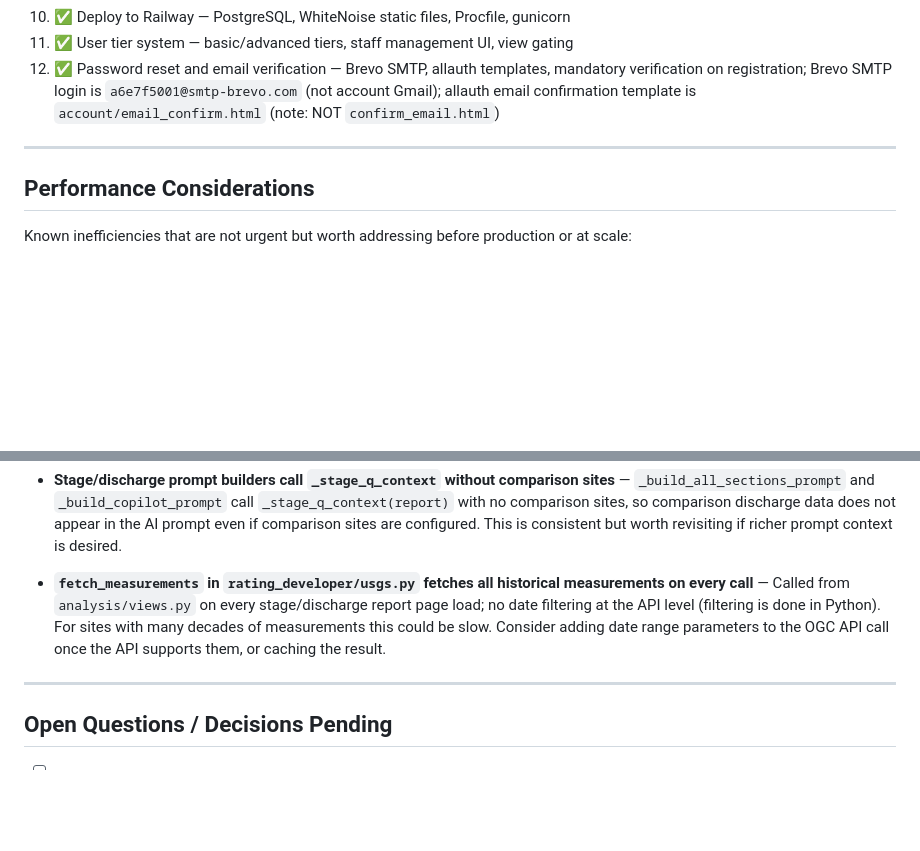
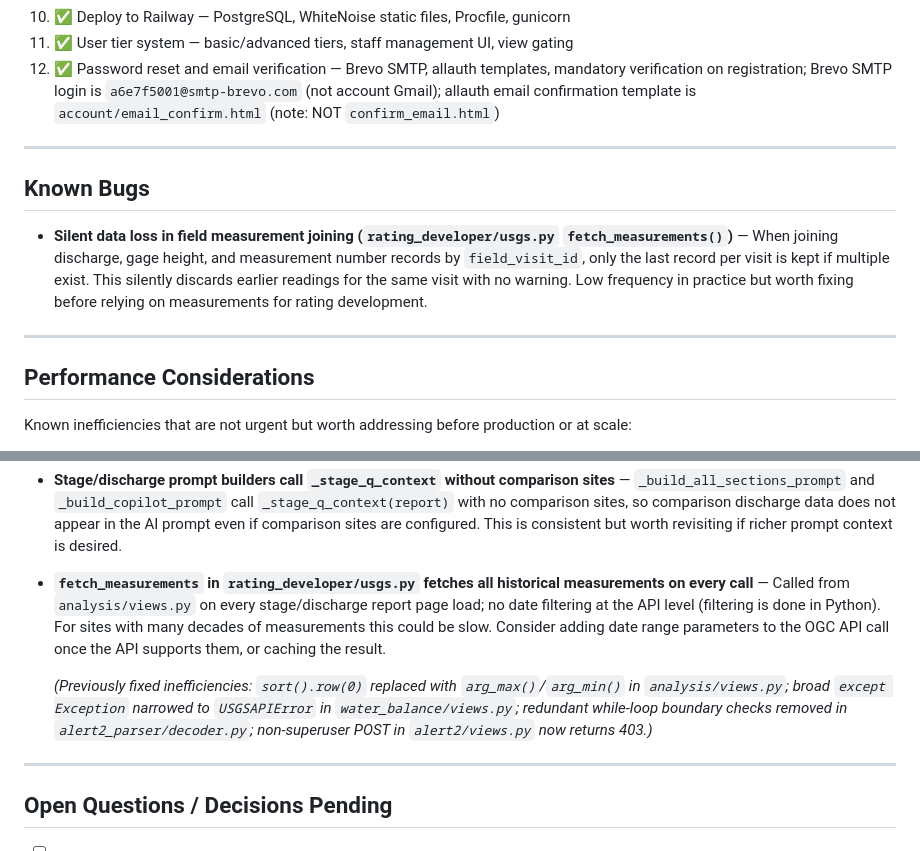
Before and after one commit to steine18/HydroHelper, a Markdown page: CLAUDE.md, 2 parts joined by grey strips. Drawn GitHub-style; blank space fills up the shorter version.

Commit message:
Update CLAUDE.md: add bug list, document recent fixes
Co-Authored-By: Claude Sonnet 4.6 <noreply@anthropic.com>

```diff
--- a/CLAUDE.md
+++ b/CLAUDE.md
@@ -596,6 +596,17 @@ under a "Packet Tools" label — one for single-packet decode and one for batch
 
 ---
 
+## Known Bugs
+
+- **Silent data loss in field measurement joining (`rating_developer/usgs.py`
+  `fetch_measurements()`)** — When joining discharge, gage height, and measurement
+  number records by `field_visit_id`, only the last record per visit is kept if
+  multiple exist. This silently discards earlier readings for the same visit with no
+  warning. Low frequency in practice but worth fixing before relying on measurements
+  for rating development.
+
+---
+
 ## Performance Considerations
 
 Known inefficiencies that are not urgent but worth addressing before production or at
@@ -629,6 +640,11 @@ scale:
   many decades of measurements this could be slow. Consider adding date range parameters
   to the OGC API call once the API supports them, or caching the result.
 
+  *(Previously fixed inefficiencies: `sort().row(0)` replaced with `arg_max()`/`arg_min()`
+  in `analysis/views.py`; broad `except Exception` narrowed to `USGSAPIError` in
+  `water_balance/views.py`; redundant while-loop boundary checks removed in
+  `alert2_parser/decoder.py`; non-superuser POST in `alert2/views.py` now returns 403.)*
+
 ---
 
 ## Open Questions / Decisions Pending
```
